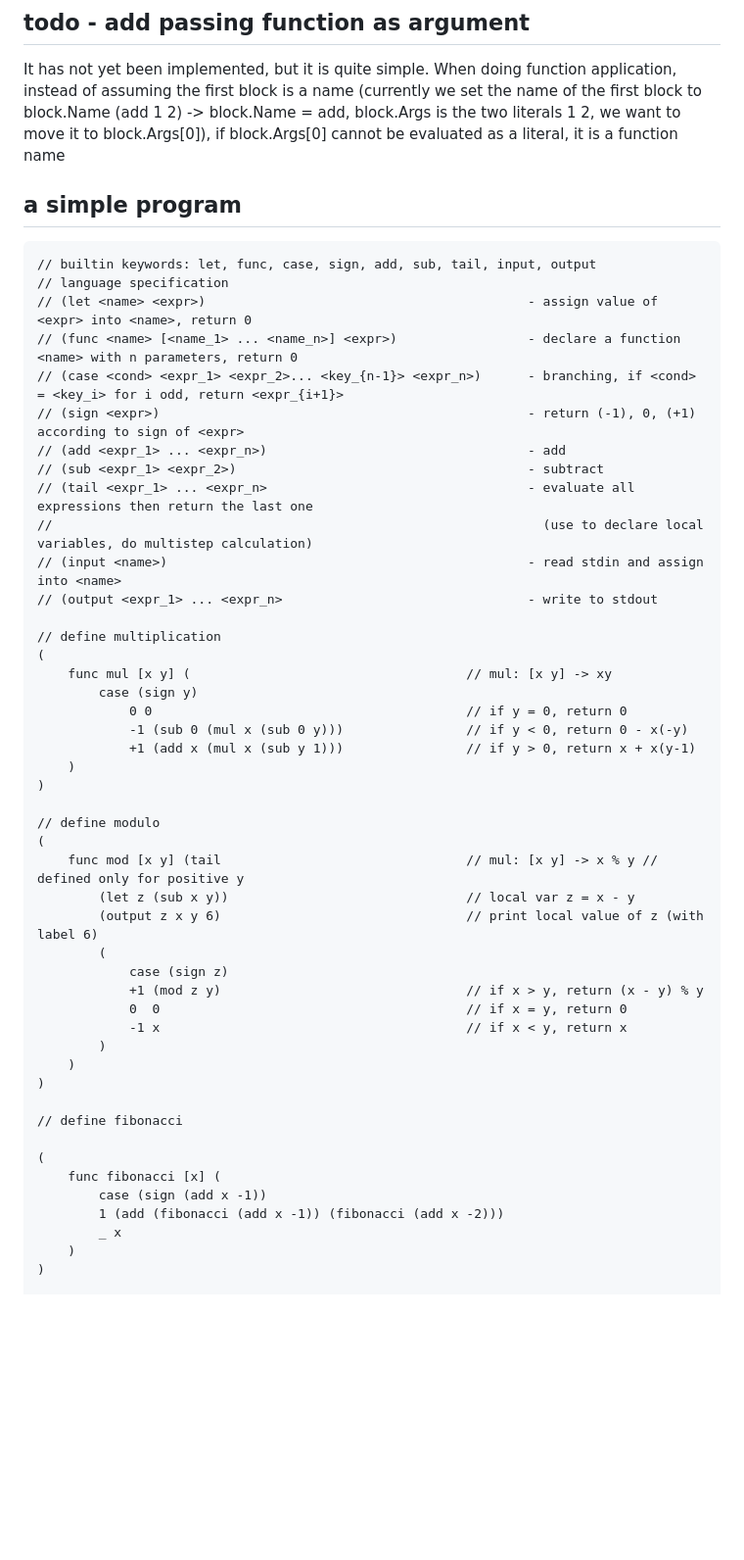
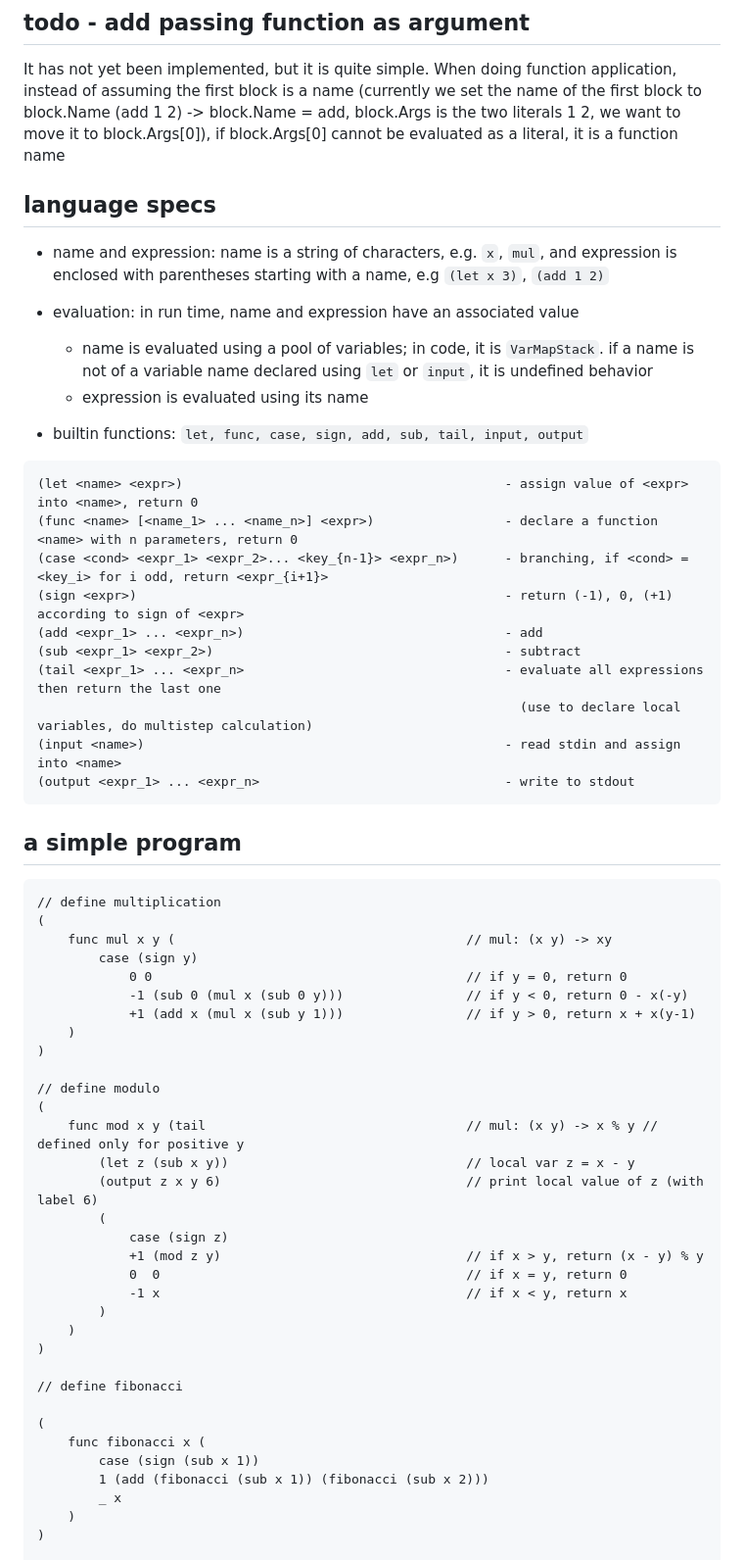
Before and after one commit to khanh101/fp, a Markdown page: README.md, the part around the change. Shown: that part at 98% size. Rendered like a GitHub page; blank space fills up the shorter version.

````diff
--- a/README.md
+++ b/README.md
@@ -6,25 +6,35 @@ A simple functional programming language in 150 lines of code
 ## todo - add passing function as argument
 
 It has not yet been implemented, but it is quite simple. When doing function application, instead of assuming the first block is a name (currently we set the name of the first block to block.Name (add 1 2) -> block.Name = add, block.Args is the two literals 1 2, we want to move it to block.Args[0]), if block.Args[0] cannot be evaluated as a literal, it is a function name
+
+## language specs
+
+- name and expression: name is a string of characters, e.g. `x`, `mul`, and expression is enclosed with parentheses starting with a name, e.g `(let x 3)`, `(add 1 2)`
+- evaluation: in run time, name and expression have an associated value
+    - name is evaluated using a pool of variables; in code, it is `VarMapStack`. if a name is not of a variable name declared using `let` or `input`, it is undefined behavior
+    - expression is evaluated using its name
+
+- builtin functions: `let, func, case, sign, add, sub, tail, input, output`
+```
+(let <name> <expr>)                                          - assign value of <expr> into <name>, return 0
+(func <name> [<name_1> ... <name_n>] <expr>)                 - declare a function <name> with n parameters, return 0
+(case <cond> <expr_1> <expr_2>... <key_{n-1}> <expr_n>)      - branching, if <cond> = <key_i> for i odd, return <expr_{i+1}>
+(sign <expr>)                                                - return (-1), 0, (+1) according to sign of <expr>
+(add <expr_1> ... <expr_n>)                                  - add
+(sub <expr_1> <expr_2>)                                      - subtract
+(tail <expr_1> ... <expr_n>                                  - evaluate all expressions then return the last one
+                                                               (use to declare local variables, do multistep calculation)
+(input <name>)                                               - read stdin and assign into <name>
+(output <expr_1> ... <expr_n>                                - write to stdout
+```
+
+
 ## a simple program
 
 ```
-// builtin keywords: let, func, case, sign, add, sub, tail, input, output
-// language specification
-// (let <name> <expr>)                                          - assign value of <expr> into <name>, return 0
-// (func <name> [<name_1> ... <name_n>] <expr>)                 - declare a function <name> with n parameters, return 0
-// (case <cond> <expr_1> <expr_2>... <key_{n-1}> <expr_n>)      - branching, if <cond> = <key_i> for i odd, return <expr_{i+1}>
-// (sign <expr>)                                                - return (-1), 0, (+1) according to sign of <expr>
-// (add <expr_1> ... <expr_n>)                                  - add
-// (sub <expr_1> <expr_2>)                                      - subtract
-// (tail <expr_1> ... <expr_n>                                  - evaluate all expressions then return the last one
-//                                                                (use to declare local variables, do multistep calculation)
-// (input <name>)                                               - read stdin and assign into <name>
-// (output <expr_1> ... <expr_n>                                - write to stdout
-
 // define multiplication
 (
-    func mul [x y] (                                    // mul: [x y] -> xy
+    func mul x y (                                      // mul: (x y) -> xy
         case (sign y)
             0 0                                         // if y = 0, return 0
             -1 (sub 0 (mul x (sub 0 y)))                // if y < 0, return 0 - x(-y)
@@ -34,7 +44,7 @@ It has not yet been implemented, but it is quite simple. When doing function app
 
 // define modulo
 (
-    func mod [x y] (tail                                // mul: [x y] -> x % y // defined only for positive y
+    func mod x y (tail                                  // mul: (x y) -> x % y // defined only for positive y
         (let z (sub x y))                               // local var z = x - y
         (output z x y 6)                                // print local value of z (with label 6)
         (
@@ -49,9 +59,9 @@ It has not yet been implemented, but it is quite simple. When doing function app
 // define fibonacci
 
 (
-    func fibonacci [x] (
-        case (sign (add x -1))
-        1 (add (fibonacci (add x -1)) (fibonacci (add x -2)))
+    func fibonacci x (
+        case (sign (sub x 1))
+        1 (add (fibonacci (sub x 1)) (fibonacci (sub x 2)))
         _ x
     )
 )
````
